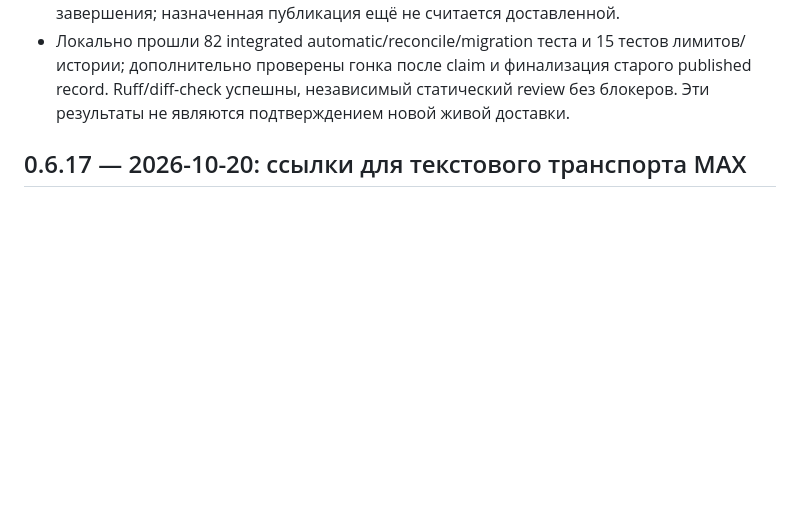
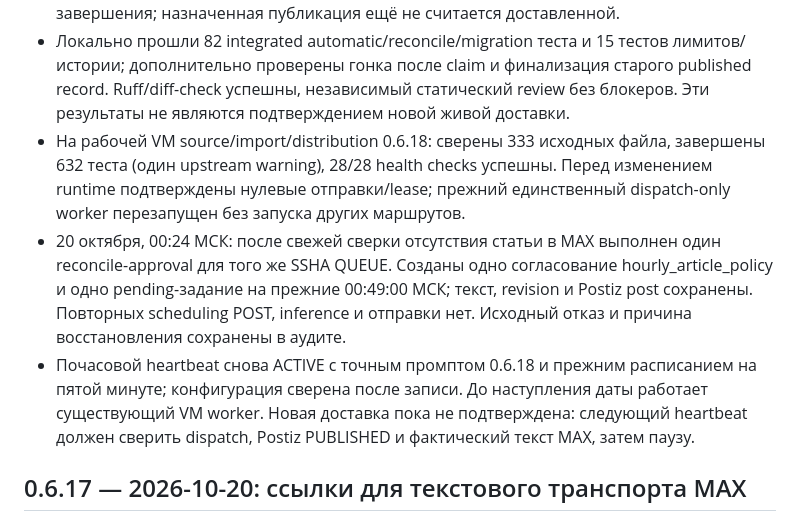
Before and after one commit to vovkmic-wq/max-postiz-editorial, a Markdown page: CHANGELOG.md, the part around the change. GitHub-like rendering; blank space fills up the shorter version.

Commit message:
docs: record 0.6.18 deployment and reconciled hourly schedule

```diff
--- a/CHANGELOG.md
+++ b/CHANGELOG.md
@@ -28,6 +28,19 @@
   лимитов/истории; дополнительно проверены гонка после claim и финализация старого
   published record. Ruff/diff-check успешны, независимый статический review без
   блокеров. Эти результаты не являются подтверждением новой живой доставки.
+- На рабочей VM source/import/distribution 0.6.18: сверены 333 исходных файла,
+  завершены 632 теста (один upstream warning), 28/28 health checks успешны.
+  Перед изменением runtime подтверждены нулевые отправки/lease; прежний
+  единственный dispatch-only worker перезапущен без запуска других маршрутов.
+- 20 октября, 00:24 МСК: после свежей сверки отсутствия статьи в MAX выполнен
+  один reconcile-approval для того же SSHA QUEUE. Созданы одно согласование
+  hourly_article_policy и одно pending-задание на прежние 00:49:00 МСК;
+  текст, revision и Postiz post сохранены. Повторных scheduling POST, inference
+  и отправки нет. Исходный отказ и причина восстановления сохранены в аудите.
+- Почасовой heartbeat снова ACTIVE с точным промптом 0.6.18 и прежним расписанием
+  на пятой минуте; конфигурация сверена после записи. До наступления даты работает
+  существующий VM worker. Новая доставка пока не подтверждена: следующий heartbeat
+  должен сверить dispatch, Postiz PUBLISHED и фактический текст MAX, затем паузу.
 
 ## 0.6.17 — 2026-10-20: ссылки для текстового транспорта MAX
 
```
Also changed, not shown: docs/COMPONENTS_AND_CONNECTIONS.md (+12 -1 lines), docs/HOURLY_ARTICLE_TESTS.md (+7 -0 lines).
